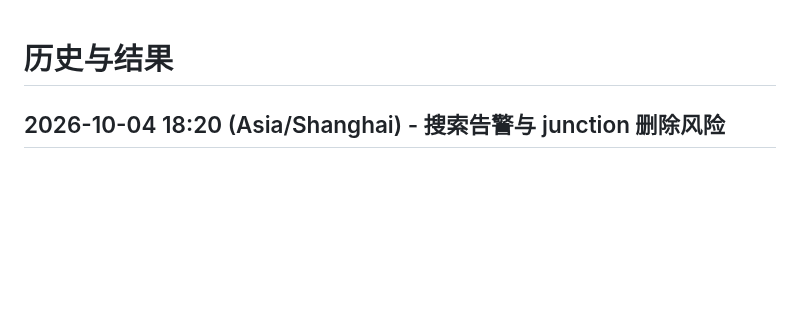
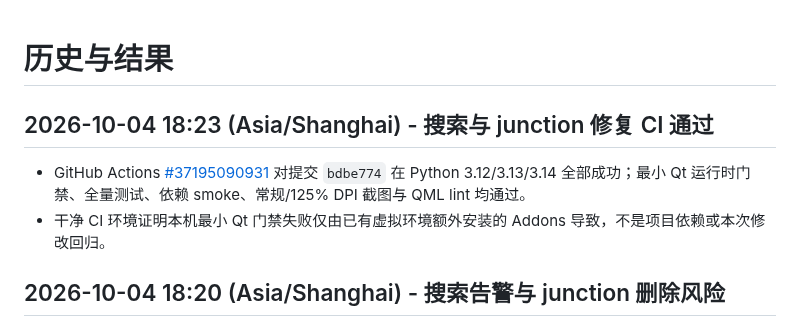
Before and after one commit to ljk00000/SciDevHarness, a Markdown page: HISTORY_RESULTS.md, the part around the change. Drawn GitHub-style; blank space fills up the shorter version.

```diff
--- a/HISTORY_RESULTS.md
+++ b/HISTORY_RESULTS.md
@@ -1,4 +1,8 @@
 # 历史与结果
+
+## 2026-10-04 18:23 (Asia/Shanghai) - 搜索与 junction 修复 CI 通过
+- GitHub Actions [#37195090931](https://github.com/ljk00000/SciDevHarness/actions/runs/37195090931) 对提交 `bdbe774` 在 Python 3.12/3.13/3.14 全部成功；最小 Qt 运行时门禁、全量测试、依赖 smoke、常规/125% DPI 截图与 QML lint 均通过。
+- 干净 CI 环境证明本机最小 Qt 门禁失败仅由已有虚拟环境额外安装的 Addons 导致，不是项目依赖或本次修改回归。
 
 ## 2026-10-04 18:20 (Asia/Shanghai) - 搜索告警与 junction 删除风险
 - 每次键入触发的 `QSortFilterProxyModel.invalidateFilter()` 在 PySide6 6.11.2 发出弃用警告；改为 `beginFilterChange/endFilterChange(Rows)`，真实键盘输入测试确认过滤正确且无该警告。
```
Also changed, not shown: CURRENT_WORK.md (+4 -0 lines).
